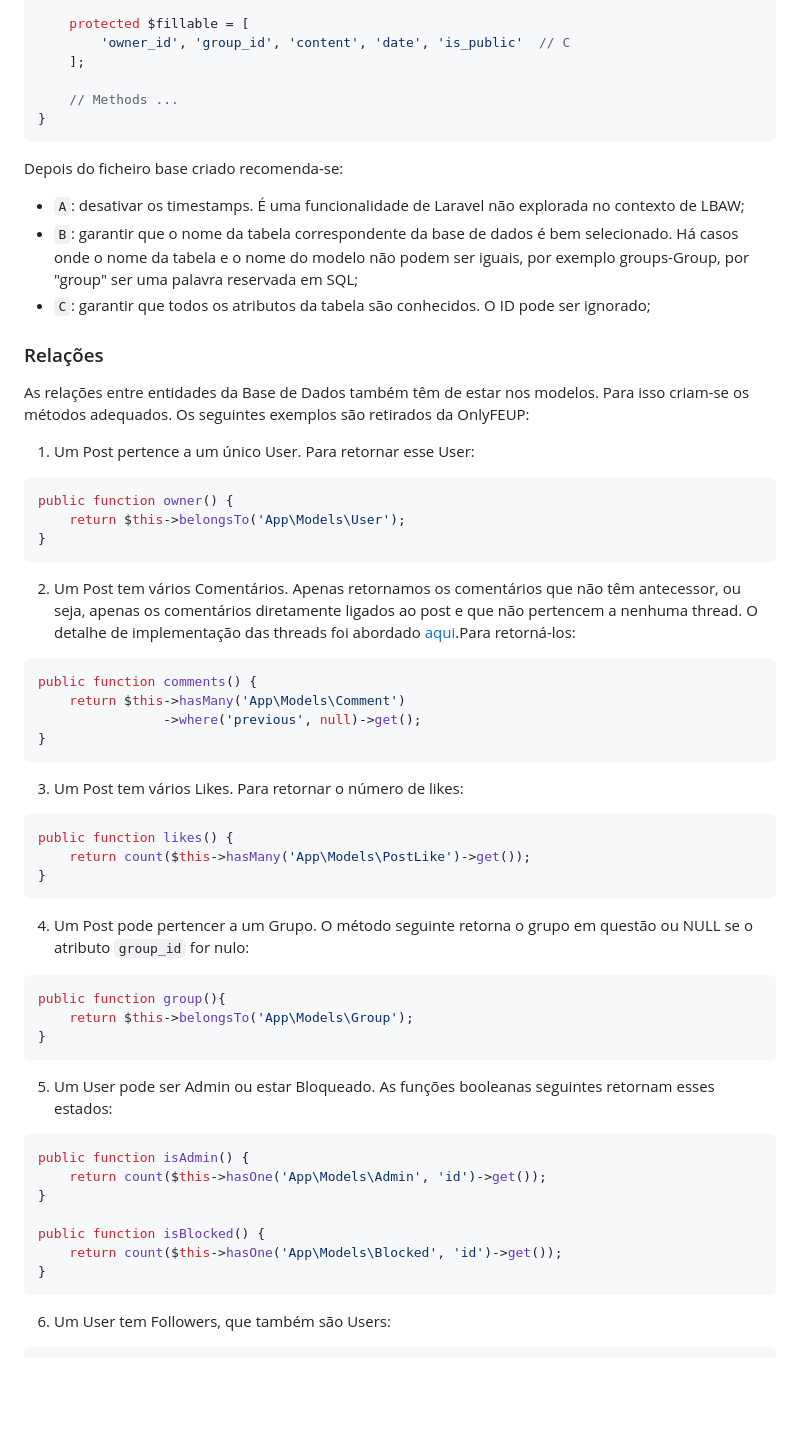
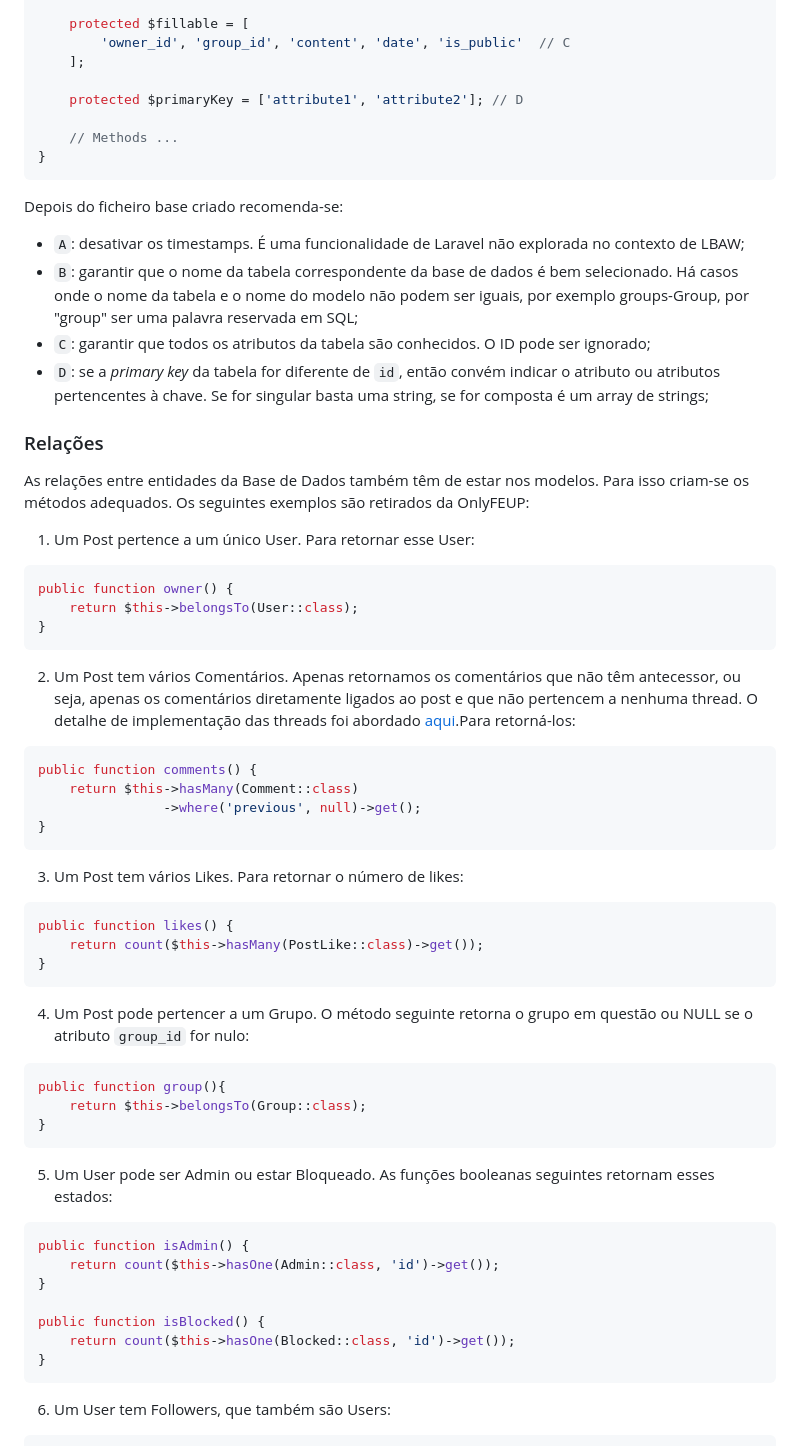
Before and after one commit to Fabio-A-Sa/Y3S1-LabDBWeb, a Markdown page: Notes/5 - Laravel.md, the part around the change. GitHub-like rendering; blank space fills up the shorter version.

Commit message:
LBAW 23/24 edition: Laravel 10 implementation details

````diff
--- a/Notes/5 - Laravel.md
+++ b/Notes/5 - Laravel.md
@@ -36,14 +36,18 @@ class Post extends Model
         'owner_id', 'group_id', 'content', 'date', 'is_public'  // C
     ];
 
+    protected $primaryKey = ['attribute1', 'attribute2']; // D
+
     // Methods ...
 }
 ```
 
 Depois do ficheiro base criado recomenda-se:
+
 - `A`: desativar os timestamps. É uma funcionalidade de Laravel não explorada no contexto de LBAW;
 - `B`: garantir que o nome da tabela correspondente da base de dados é bem selecionado. Há casos onde o nome da tabela e o nome do modelo não podem ser iguais, por exemplo groups-Group, por "group" ser uma palavra reservada em SQL;
 - `C`: garantir que todos os atributos da tabela são conhecidos. O ID pode ser ignorado;
+- `D`: se a *primary key* da tabela for diferente de `id`, então convém indicar o atributo ou atributos pertencentes à chave. Se for singular basta uma string, se for composta é um array de strings;
 
 ### Relações
 
@@ -53,7 +57,7 @@ As relações entre entidades da Base de Dados também têm de estar nos modelos
 
 ```php
 public function owner() {
-    return $this->belongsTo('App\Models\User');
+    return $this->belongsTo(User::class);
 }
 ```
 
@@ -61,7 +65,7 @@ public function owner() {
 
 ```php
 public function comments() {
-    return $this->hasMany('App\Models\Comment')
+    return $this->hasMany(Comment::class)
                 ->where('previous', null)->get();
 }
 ```
@@ -70,7 +74,7 @@ public function comments() {
 
 ```php
 public function likes() {
-    return count($this->hasMany('App\Models\PostLike')->get());
+    return count($this->hasMany(PostLike::class)->get());
 }
 ```
 
@@ -78,7 +82,7 @@ public function likes() {
 
 ```php
 public function group(){
-    return $this->belongsTo('App\Models\Group');
+    return $this->belongsTo(Group::class);
 }
 ```
 
@@ -86,11 +90,11 @@ public function group(){
 
 ```php
 public function isAdmin() {
-    return count($this->hasOne('App\Models\Admin', 'id')->get());
+    return count($this->hasOne(Admin::class, 'id')->get());
 }
 
 public function isBlocked() {
-    return count($this->hasOne('App\Models\Blocked', 'id')->get());
+    return count($this->hasOne(Blocked::class, 'id')->get());
 }
 ```
 
````
